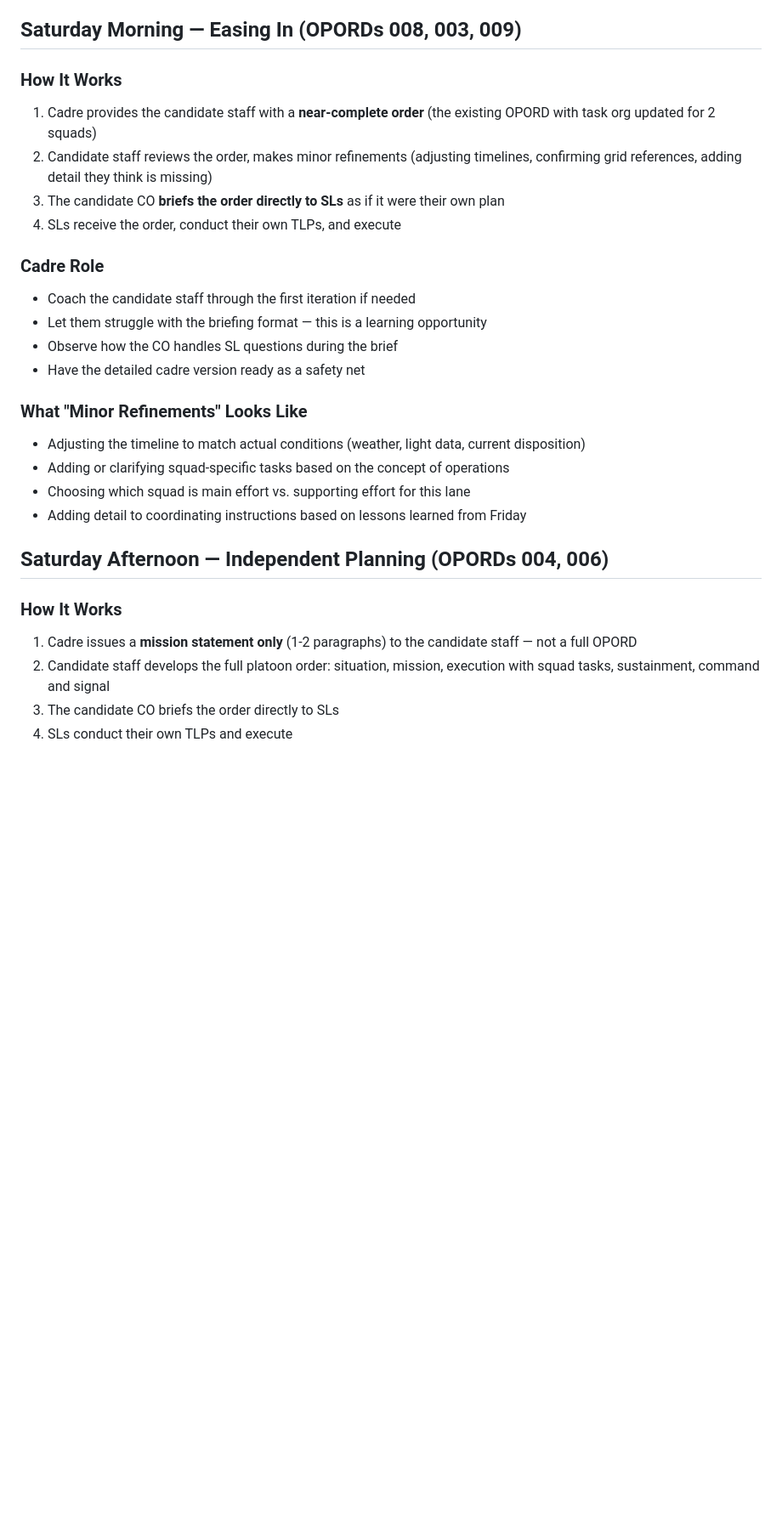
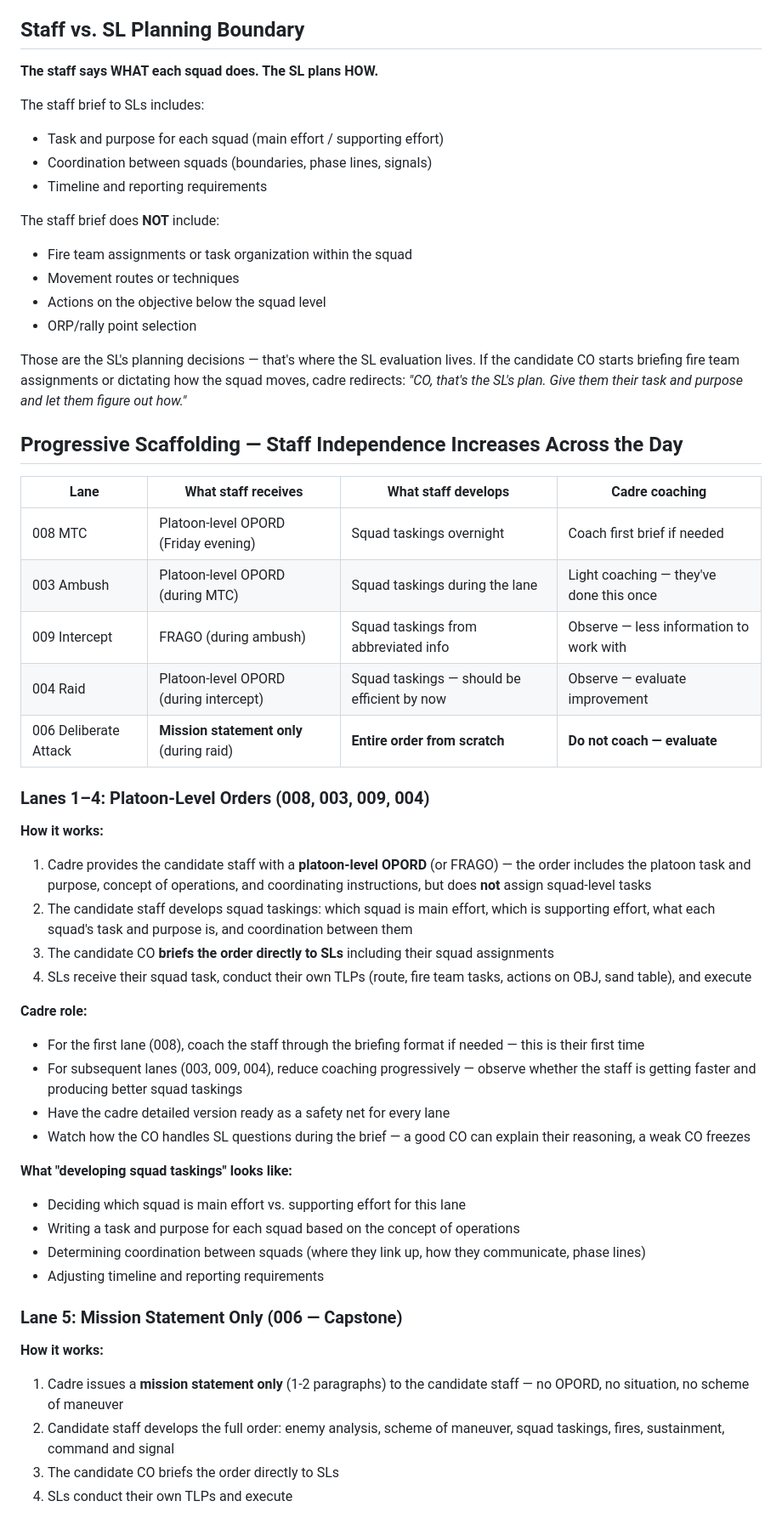
Before and after one commit to mattgwagner/tlp-opords, a Markdown page: FLX/candidate-company-staff-guide.md, the part around one of its changes. Shown at 85% size. Drawn GitHub-style; blank space fills up the shorter version.

Commit message:
Update cadre brief and candidate staff guide: Clarify planning boundaries between staff and squad leaders, and adjust candidate selection timing for improved preparation.

```diff
--- a/FLX/candidate-company-staff-guide.md
+++ b/FLX/candidate-company-staff-guide.md
@@ -71,31 +71,58 @@ Brief the selected candidates privately. Frame it as: "You've demonstrated stron
 - Manages the message log
 - Evaluated on: radio discipline, information processing, communication clarity
 
-## Saturday Morning — Easing In (OPORDs 008, 003, 009)
+## Staff vs. SL Planning Boundary
 
-### How It Works
-1. Cadre provides the candidate staff with a **near-complete order** (the existing OPORD with task org updated for 2 squads)
-2. Candidate staff reviews the order, makes minor refinements (adjusting timelines, confirming grid references, adding detail they think is missing)
-3. The candidate CO **briefs the order directly to SLs** as if it were their own plan
-4. SLs receive the order, conduct their own TLPs, and execute
+**The staff says WHAT each squad does. The SL plans HOW.**
 
-### Cadre Role
-- Coach the candidate staff through the first iteration if needed
-- Let them struggle with the briefing format — this is a learning opportunity
-- Observe how the CO handles SL questions during the brief
-- Have the detailed cadre version ready as a safety net
+The staff brief to SLs includes:
+- Task and purpose for each squad (main effort / supporting effort)
+- Coordination between squads (boundaries, phase lines, signals)
+- Timeline and reporting requirements
 
-### What "Minor Refinements" Looks Like
-- Adjusting the timeline to match actual conditions (weather, light data, current disposition)
-- Adding or clarifying squad-specific tasks based on the concept of operations
-- Choosing which squad is main effort vs. supporting effort for this lane
-- Adding detail to coordinating instructions based on lessons learned from Friday
+The staff brief does **NOT** include:
+- Fire team assignments or task organization within the squad
+- Movement routes or techniques
+- Actions on the objective below the squad level
+- ORP/rally point selection
 
-## Saturday Afternoon — Independent Planning (OPORDs 004, 006)
+Those are the SL's planning decisions — that's where the SL evaluation lives. If the candidate CO starts briefing fire team assignments or dictating how the squad moves, cadre redirects: *"CO, that's the SL's plan. Give them their task and purpose and let them figure out how."*
 
-### How It Works
-1. Cadre issues a **mission statement only** (1-2 paragraphs) to the candidate staff — not a full OPORD
-2. Candidate staff develops the full platoon order: situation, mission, execution with squad tasks, sustainment, command and signal
+## Progressive Scaffolding — Staff Independence Increases Across the Day
+
+| Lane | What staff receives | What staff develops | Cadre coaching |
+|------|----|----|-----|
+| 008 MTC | Platoon-level OPORD (Friday evening) | Squad taskings overnight | Coach first brief if needed |
+| 003 Ambush | Platoon-level OPORD (during MTC) | Squad taskings during the lane | Light coaching — they've done this once |
+| 009 Intercept | FRAGO (during ambush) | Squad taskings from abbreviated info | Observe — less information to work with |
+| 004 Raid | Platoon-level OPORD (during intercept) | Squad taskings — should be efficient by now | Observe — evaluate improvement |
+| 006 Deliberate Attack | **Mission statement only** (during raid) | **Entire order from scratch** | **Do not coach — evaluate** |
+
+### Lanes 1–4: Platoon-Level Orders (008, 003, 009, 004)
+
+**How it works:**
+1. Cadre provides the candidate staff with a **platoon-level OPORD** (or FRAGO) — the order includes the platoon task and purpose, concept of operations, and coordinating instructions, but does **not** assign squad-level tasks
+2. The candidate staff develops squad taskings: which squad is main effort, which is supporting effort, what each squad's task and purpose is, and coordination between them
+3. The candidate CO **briefs the order directly to SLs** including their squad assignments
+4. SLs receive their squad task, conduct their own TLPs (route, fire team tasks, actions on OBJ, sand table), and execute
+
+**Cadre role:**
+- For the first lane (008), coach the staff through the briefing format if needed — this is their first time
+- For subsequent lanes (003, 009, 004), reduce coaching progressively — observe whether the staff is getting faster and producing better squad taskings
+- Have the cadre detailed version ready as a safety net for every lane
+- Watch how the CO handles SL questions during the brief — a good CO can explain their reasoning, a weak CO freezes
+
+**What "developing squad taskings" looks like:**
+- Deciding which squad is main effort vs. supporting effort for this lane
+- Writing a task and purpose for each squad based on the concept of operations
+- Determining coordination between squads (where they link up, how they communicate, phase lines)
+- Adjusting timeline and reporting requirements
+
+### Lane 5: Mission Statement Only (006 — Capstone)
+
+**How it works:**
+1. Cadre issues a **mission statement only** (1-2 paragraphs) to the candidate staff — no OPORD, no situation, no scheme of maneuver
+2. Candidate staff develops the full order: enemy analysis, scheme of maneuver, squad taskings, fires, sustainment, command and signal
 3. The candidate CO briefs the order directly to SLs
 4. SLs conduct their own TLPs and execute
 
```
Also changed, not shown: other parts of FLX/candidate-company-staff-guide.md (+4 -5 lines), FLX/cadre-brief.md (+9 -2 lines).
